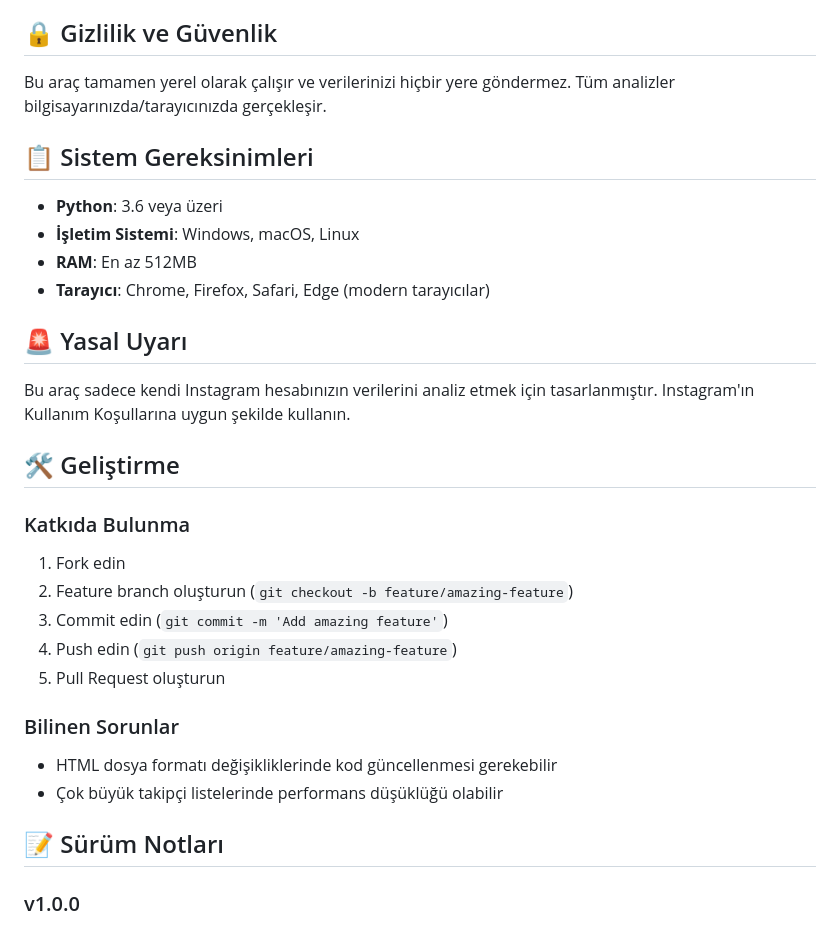
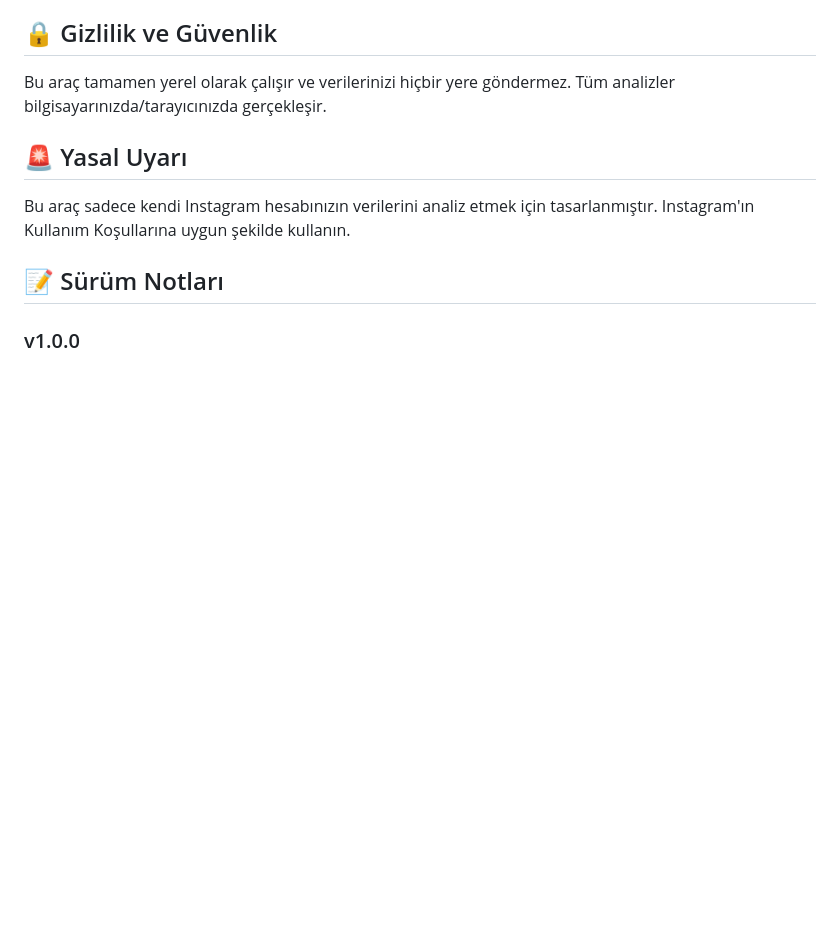
Before and after one commit to dogukannparlak/instagram-analiz-araci, a Markdown page: README.md, the part around one of its changes. Rendered like a GitHub page; blank space fills up the shorter version.

```diff
--- a/README.md
+++ b/README.md
@@ -123,31 +129,10 @@ instagram-follower-analyzer/
 
 Bu araç tamamen yerel olarak çalışır ve verilerinizi hiçbir yere göndermez. Tüm analizler bilgisayarınızda/tarayıcınızda gerçekleşir.
 
-## 📋 Sistem Gereksinimleri
-
-- **Python**: 3.6 veya üzeri
-- **İşletim Sistemi**: Windows, macOS, Linux
-- **RAM**: En az 512MB
-- **Tarayıcı**: Chrome, Firefox, Safari, Edge (modern tarayıcılar)
 
 ## 🚨 Yasal Uyarı
 
 Bu araç sadece kendi Instagram hesabınızın verilerini analiz etmek için tasarlanmıştır. Instagram'ın Kullanım Koşullarına uygun şekilde kullanın.
-
-## 🛠️ Geliştirme
-
-### Katkıda Bulunma
-
-1. Fork edin
-2. Feature branch oluşturun (`git checkout -b feature/amazing-feature`)
-3. Commit edin (`git commit -m 'Add amazing feature'`)
-4. Push edin (`git push origin feature/amazing-feature`)
-5. Pull Request oluşturun
-
-### Bilinen Sorunlar
-
-- HTML dosya formatı değişikliklerinde kod güncellenmesi gerekebilir
-- Çok büyük takipçi listelerinde performans düşüklüğü olabilir
 
 ## 📝 Sürüm Notları
 
```
Also changed, not shown: other parts of README.md (+19 -13 lines).
